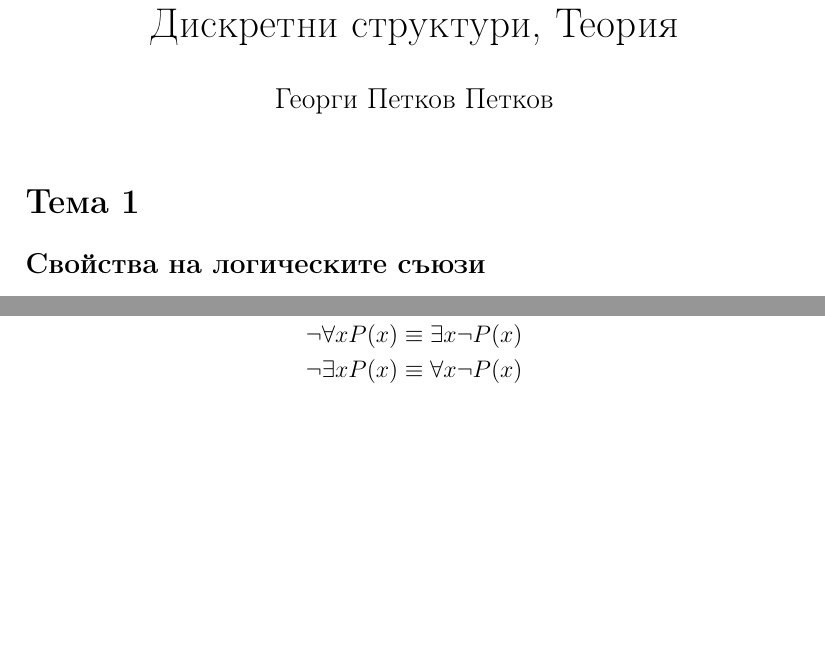
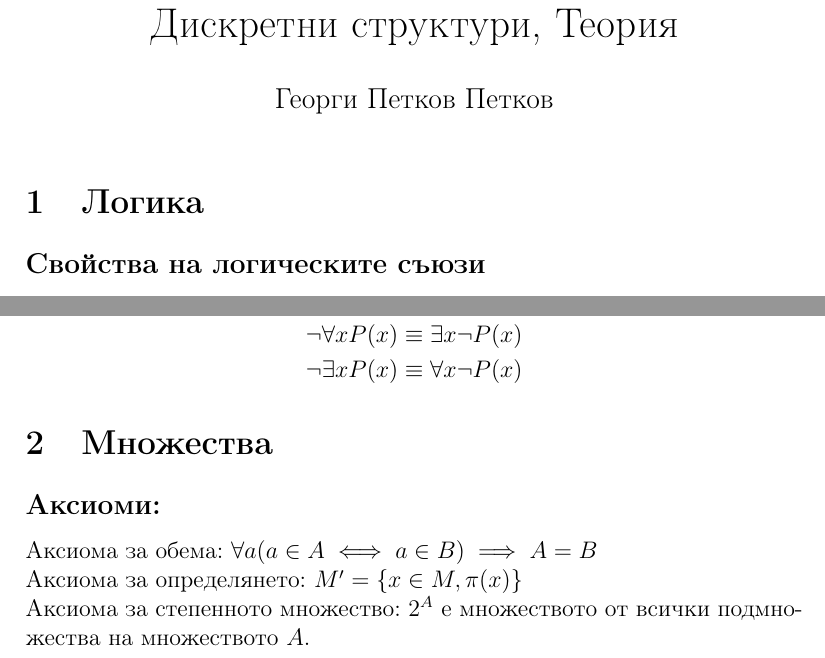
Before and after one commit to petkofff/fmi-courses, a LaTeX document (discrete-structures/theory.tex): two parts of pages 1 and 2 of 2, joined at a grey line, cut so that both start at the same text, the shorter picture padded with empty space. Compiled offline with pdfLaTeX.

Commit message:
theory.tex updated

```diff
--- a/discrete-structures/theory.tex
+++ b/discrete-structures/theory.tex
@@ -12,7 +12,7 @@
 
     \begin{document}
     \maketitle
-    \section*{Тема 1}
+    \section{Логика}
     \subsection*{Свойства на логическите съюзи}
     Свойство на константите:
     \begin{gather*}
@@ -60,4 +60,9 @@
         \neg \forall x P(x) \equiv \exists x \neg P(x) \\
         \neg \exists x P(x) \equiv \forall x \neg P(x)
     \end{gather*}
+    \section{Множества}
+    \subsection*{Аксиоми:}
+    Аксиома за обема: $ \forall a (a \in A \iff a \in B) \implies A=B $ \\
+    Аксиома за определянето: $ M'=\{ x \in M, \pi (x) \} $ \\
+    Аксиома за степенното множество: $ 2^A $ е множеството от всички подмножества на множеството $A$.
     \end{document}
```
